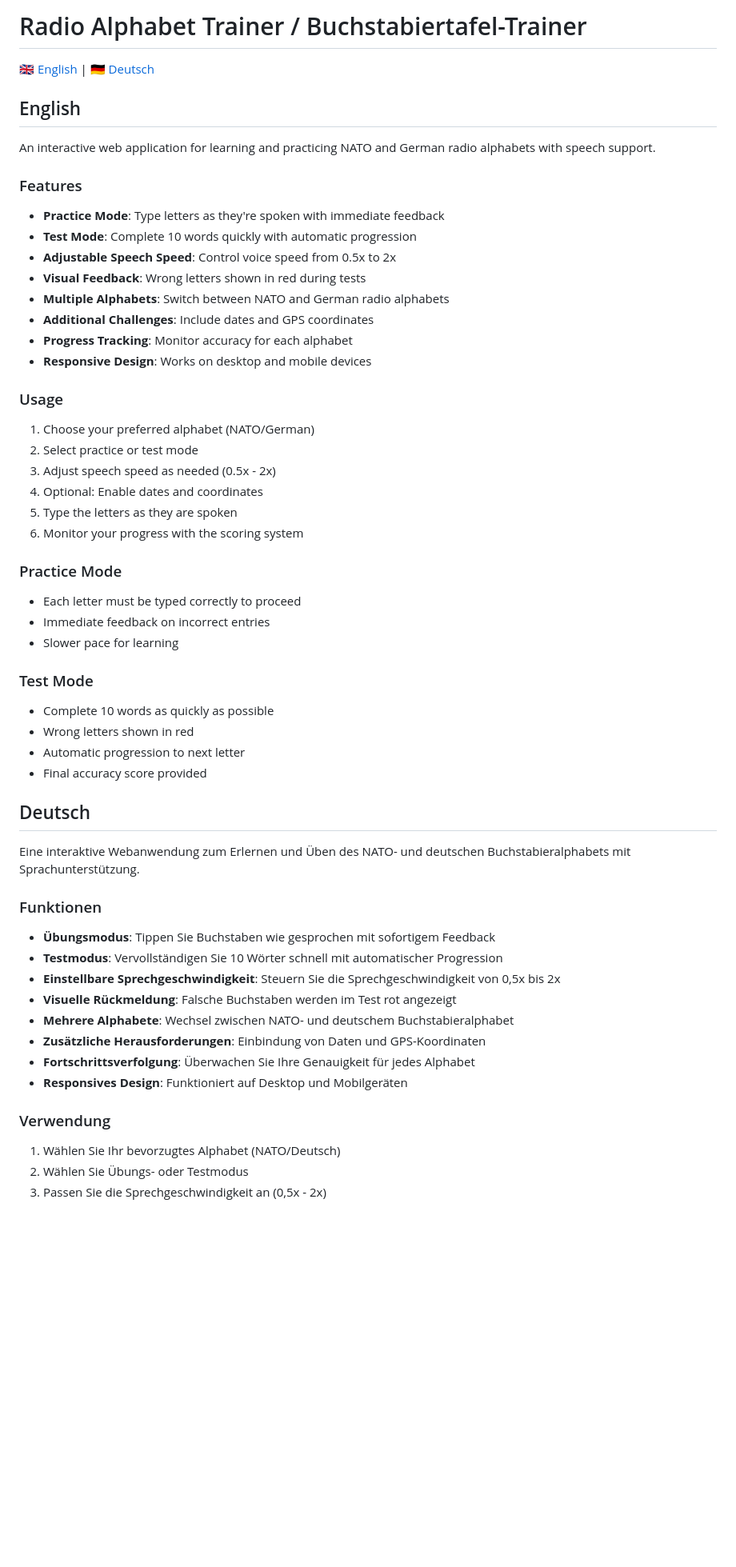
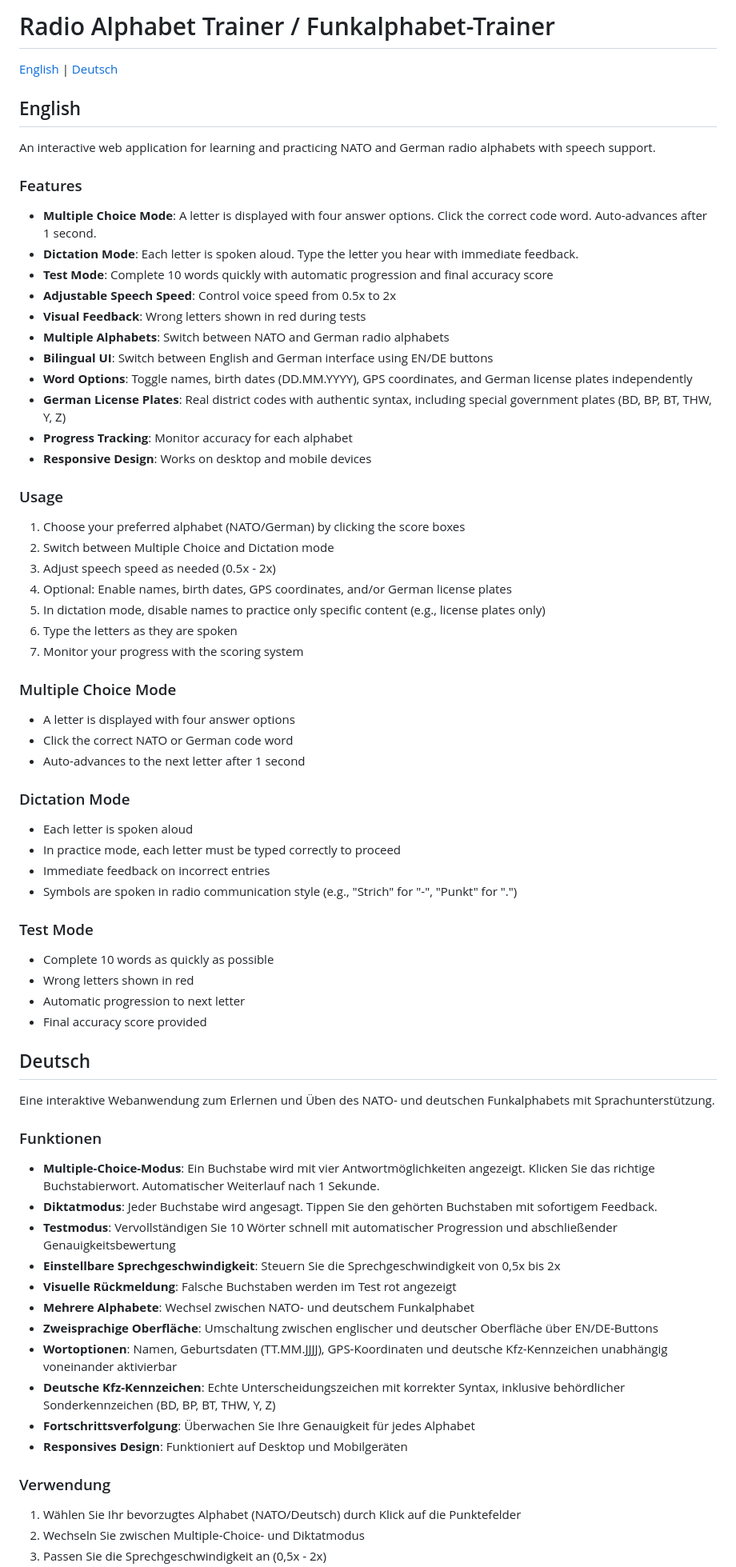
Before and after one commit to Wlanfr3ak/nato-alphabet-trainer, a Markdown page: README.md, the part around one of its changes. Shown at 80% size. Rendered like a GitHub page; blank space fills up the shorter version.

```diff
--- a/README.md
+++ b/README.md
@@ -1,33 +1,43 @@
-# Radio Alphabet Trainer / Buchstabiertafel-Trainer
+# Radio Alphabet Trainer / Funkalphabet-Trainer
 
-🇬🇧 [English](#english) | 🇩🇪 [Deutsch](#deutsch)
+[English](#english) | [Deutsch](#deutsch)
 
 ## English
 
 An interactive web application for learning and practicing NATO and German radio alphabets with speech support.
 
 ### Features
-- **Practice Mode**: Type letters as they're spoken with immediate feedback
-- **Test Mode**: Complete 10 words quickly with automatic progression
+- **Multiple Choice Mode**: A letter is displayed with four answer options. Click the correct code word. Auto-advances after 1 second.
+- **Dictation Mode**: Each letter is spoken aloud. Type the letter you hear with immediate feedback.
+- **Test Mode**: Complete 10 words quickly with automatic progression and final accuracy score
 - **Adjustable Speech Speed**: Control voice speed from 0.5x to 2x
 - **Visual Feedback**: Wrong letters shown in red during tests
 - **Multiple Alphabets**: Switch between NATO and German radio alphabets
-- **Additional Challenges**: Include dates and GPS coordinates
+- **Bilingual UI**: Switch between English and German interface using EN/DE buttons
+- **Word Options**: Toggle names, birth dates (DD.MM.YYYY), GPS coordinates, and German license plates independently
+- **German License Plates**: Real district codes with authentic syntax, including special government plates (BD, BP, BT, THW, Y, Z)
 - **Progress Tracking**: Monitor accuracy for each alphabet
 - **Responsive Design**: Works on desktop and mobile devices
 
 ### Usage
-1. Choose your preferred alphabet (NATO/German)
-2. Select practice or test mode
+1. Choose your preferred alphabet (NATO/German) by clicking the score boxes
+2. Switch between Multiple Choice and Dictation mode
 3. Adjust speech speed as needed (0.5x - 2x)
-4. Optional: Enable dates and coordinates
-5. Type the letters as they are spoken
-6. Monitor your progress with the scoring system
+4. Optional: Enable names, birth dates, GPS coordinates, and/or German license plates
+5. In dictation mode, disable names to practice only specific content (e.g., license plates only)
+6. Type the letters as they are spoken
+7. Monitor your progress with the scoring system
 
-### Practice Mode
-- Each letter must be typed correctly to proceed
+### Multiple Choice Mode
+- A letter is displayed with four answer options
+- Click the correct NATO or German code word
+- Auto-advances to the next letter after 1 second
+
+### Dictation Mode
+- Each letter is spoken aloud
+- In practice mode, each letter must be typed correctly to proceed
 - Immediate feedback on incorrect entries
-- Slower pace for learning
+- Symbols are spoken in radio communication style (e.g., "Strich" for "-", "Punkt" for ".")
 
 ### Test Mode
 - Complete 10 words as quickly as possible
@@ -37,19 +47,22 @@ An interactive web application for learning and practicing NATO and German radio
 
 ## Deutsch
 
-Eine interaktive Webanwendung zum Erlernen und Üben des NATO- und deutschen Buchstabieralphabets mit Sprachunterstützung.
+Eine interaktive Webanwendung zum Erlernen und Üben des NATO- und deutschen Funkalphabets mit Sprachunterstützung.
 
 ### Funktionen
-- **Übungsmodus**: Tippen Sie Buchstaben wie gesprochen mit sofortigem Feedback
-- **Testmodus**: Vervollständigen Sie 10 Wörter schnell mit automatischer Progression
+- **Multiple-Choice-Modus**: Ein Buchstabe wird mit vier Antwortmöglichkeiten angezeigt. Klicken Sie das richtige Buchstabierwort. Automatischer Weiterlauf nach 1 Sekunde.
+- **Diktatmodus**: Jeder Buchstabe wird angesagt. Tippen Sie den gehörten Buchstaben mit sofortigem Feedback.
+- **Testmodus**: Vervollständigen Sie 10 Wörter schnell mit automatischer Progression und abschließender Genauigkeitsbewertung
 - **Einstellbare Sprechgeschwindigkeit**: Steuern Sie die Sprechgeschwindigkeit von 0,5x bis 2x
 - **Visuelle Rückmeldung**: Falsche Buchstaben werden im Test rot angezeigt
-- **Mehrere Alphabete**: Wechsel zwischen NATO- und deutschem Buchstabieralphabet
-- **Zusätzliche Herausforderungen**: Einbindung von Daten und GPS-Koordinaten
+- **Mehrere Alphabete**: Wechsel zwischen NATO- und deutschem Funkalphabet
+- **Zweisprachige Oberfläche**: Umschaltung zwischen englischer und deutscher Oberfläche über EN/DE-Buttons
+- **Wortoptionen**: Namen, Geburtsdaten (TT.MM.JJJJ), GPS-Koordinaten und deutsche Kfz-Kennzeichen unabhängig voneinander aktivierbar
+- **Deutsche Kfz-Kennzeichen**: Echte Unterscheidungszeichen mit korrekter Syntax, inklusive behördlicher Sonderkennzeichen (BD, BP, BT, THW, Y, Z)
 - **Fortschrittsverfolgung**: Überwachen Sie Ihre Genauigkeit für jedes Alphabet
 - **Responsives Design**: Funktioniert auf Desktop und Mobilgeräten
 
 ### Verwendung
-1. Wählen Sie Ihr bevorzugtes Alphabet (NATO/Deutsch)
-2. Wählen Sie Übungs- oder Testmodus
+1. Wählen Sie Ihr bevorzugtes Alphabet (NATO/Deutsch) durch Klick auf die Punktefelder
+2. Wechseln Sie zwischen Multiple-Choice- und Diktatmodus
 3. Passen Sie die Sprechgeschwindigkeit an (0,5x - 2x)
```
Also changed, not shown: other parts of README.md (+13 -6 lines).
